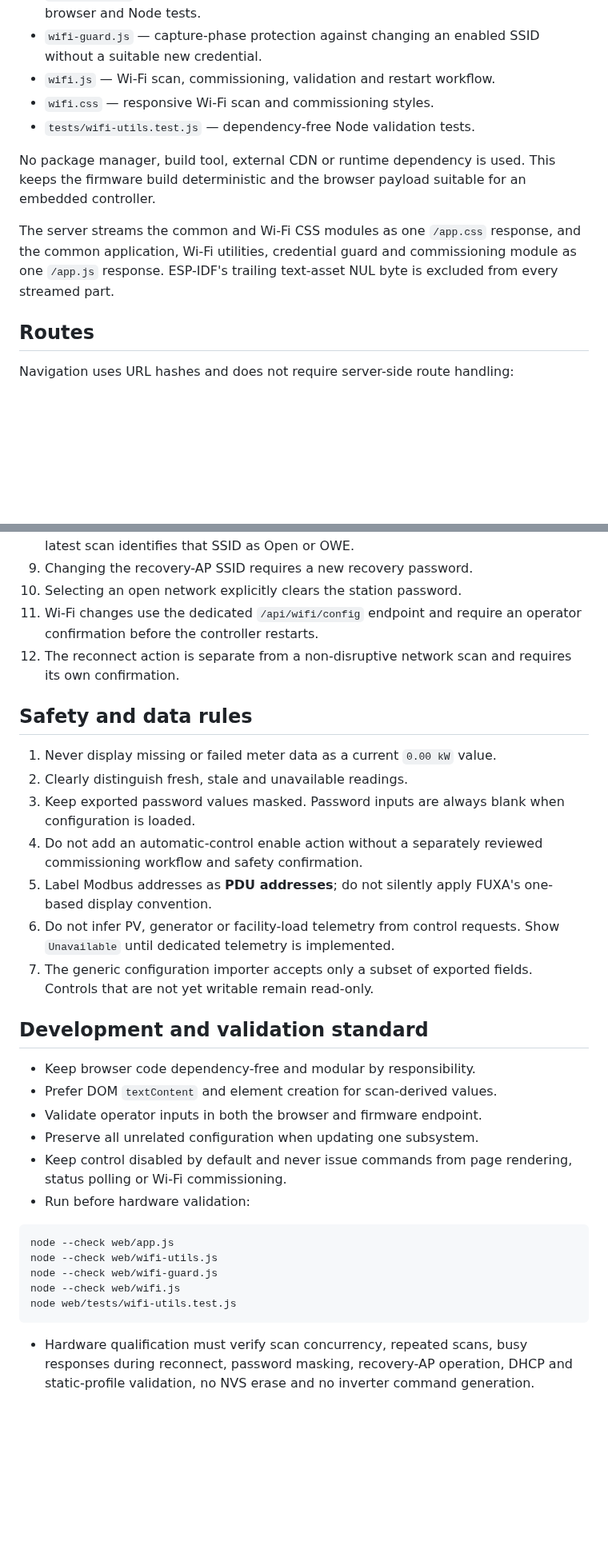
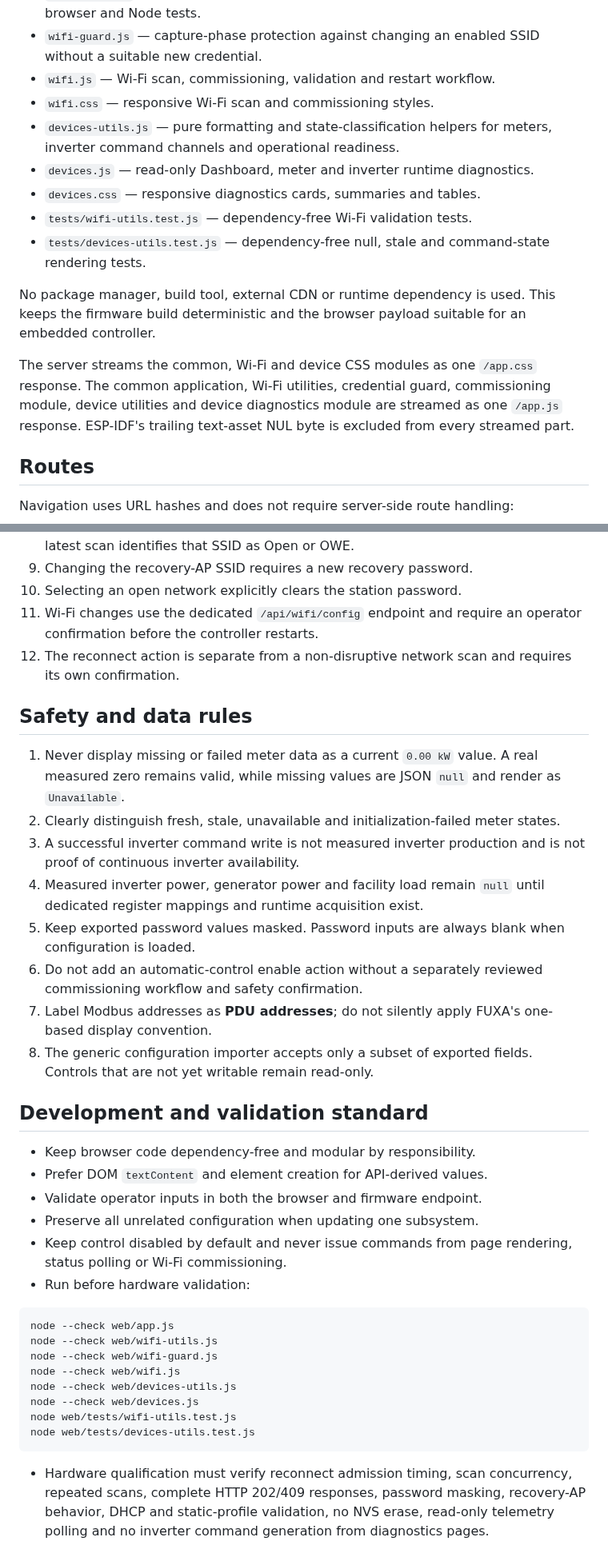
Before and after one commit to raohassandev/esp32_firmware, a Markdown page: web/README.md, 2 parts joined by grey strips. Shown at 80% size. Rendered like a GitHub page; blank space fills up the shorter version.

Commit message:
Document consolidated runtime diagnostics

````diff
--- a/web/README.md
+++ b/web/README.md
@@ -15,16 +15,23 @@ It is embedded directly into the ESP-IDF firmware and served by the
   without a suitable new credential.
 - `wifi.js` — Wi-Fi scan, commissioning, validation and restart workflow.
 - `wifi.css` — responsive Wi-Fi scan and commissioning styles.
-- `tests/wifi-utils.test.js` — dependency-free Node validation tests.
+- `devices-utils.js` — pure formatting and state-classification helpers for
+  meters, inverter command channels and operational readiness.
+- `devices.js` — read-only Dashboard, meter and inverter runtime diagnostics.
+- `devices.css` — responsive diagnostics cards, summaries and tables.
+- `tests/wifi-utils.test.js` — dependency-free Wi-Fi validation tests.
+- `tests/devices-utils.test.js` — dependency-free null, stale and command-state
+  rendering tests.
 
 No package manager, build tool, external CDN or runtime dependency is used.
 This keeps the firmware build deterministic and the browser payload suitable
 for an embedded controller.
 
-The server streams the common and Wi-Fi CSS modules as one `/app.css`
-response, and the common application, Wi-Fi utilities, credential guard and
-commissioning module as one `/app.js` response. ESP-IDF's trailing text-asset
-NUL byte is excluded from every streamed part.
+The server streams the common, Wi-Fi and device CSS modules as one `/app.css`
+response. The common application, Wi-Fi utilities, credential guard,
+commissioning module, device utilities and device diagnostics module are
+streamed as one `/app.js` response. ESP-IDF's trailing text-asset NUL byte is
+excluded from every streamed part.
 
 ## Routes
 
@@ -67,29 +81,34 @@ Navigation uses URL hashes and does not require server-side route handling:
 9. Changing the recovery-AP SSID requires a new recovery password.
 10. Selecting an open network explicitly clears the station password.
 11. Wi-Fi changes use the dedicated `/api/wifi/config` endpoint and require an
-   operator confirmation before the controller restarts.
+    operator confirmation before the controller restarts.
 12. The reconnect action is separate from a non-disruptive network scan and
-   requires its own confirmation.
+    requires its own confirmation.
 
 ## Safety and data rules
 
 1. Never display missing or failed meter data as a current `0.00 kW` value.
-2. Clearly distinguish fresh, stale and unavailable readings.
-3. Keep exported password values masked. Password inputs are always blank when
+   A real measured zero remains valid, while missing values are JSON `null` and
+   render as `Unavailable`.
+2. Clearly distinguish fresh, stale, unavailable and initialization-failed
+   meter states.
+3. A successful inverter command write is not measured inverter production and
+   is not proof of continuous inverter availability.
+4. Measured inverter power, generator power and facility load remain `null`
+   until dedicated register mappings and runtime acquisition exist.
+5. Keep exported password values masked. Password inputs are always blank when
    configuration is loaded.
-4. Do not add an automatic-control enable action without a separately reviewed
+6. Do not add an automatic-control enable action without a separately reviewed
    commissioning workflow and safety confirmation.
-5. Label Modbus addresses as **PDU addresses**; do not silently apply FUXA's
+7. Label Modbus addresses as **PDU addresses**; do not silently apply FUXA's
    one-based display convention.
-6. Do not infer PV, generator or facility-load telemetry from control requests.
-   Show `Unavailable` until dedicated telemetry is implemented.
-7. The generic configuration importer accepts only a subset of exported fields.
+8. The generic configuration importer accepts only a subset of exported fields.
    Controls that are not yet writable remain read-only.
 
 ## Development and validation standard
 
 - Keep browser code dependency-free and modular by responsibility.
-- Prefer DOM `textContent` and element creation for scan-derived values.
+- Prefer DOM `textContent` and element creation for API-derived values.
 - Validate operator inputs in both the browser and firmware endpoint.
 - Preserve all unrelated configuration when updating one subsystem.
 - Keep control disabled by default and never issue commands from page rendering,
@@ -101,9 +120,14 @@ node --check web/app.js
 node --check web/wifi-utils.js
 node --check web/wifi-guard.js
 node --check web/wifi.js
+node --check web/devices-utils.js
+node --check web/devices.js
 node web/tests/wifi-utils.test.js
+node web/tests/devices-utils.test.js
 ```
 
-- Hardware qualification must verify scan concurrency, repeated scans, busy
-  responses during reconnect, password masking, recovery-AP operation, DHCP and
-  static-profile validation, no NVS erase and no inverter command generation.
+- Hardware qualification must verify reconnect admission timing, scan
+  concurrency, repeated scans, complete HTTP 202/409 responses, password
+  masking, recovery-AP behavior, DHCP and static-profile validation, no NVS
+  erase, read-only telemetry polling and no inverter command generation from
+  diagnostics pages.
````
Also changed, not shown: other parts of web/README.md (+8 -1 lines).
